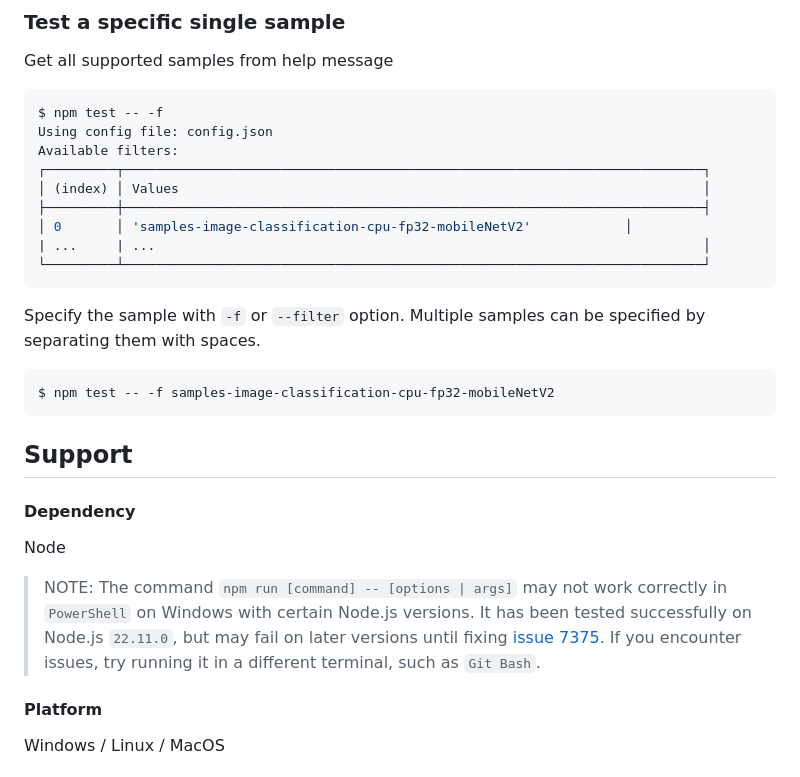
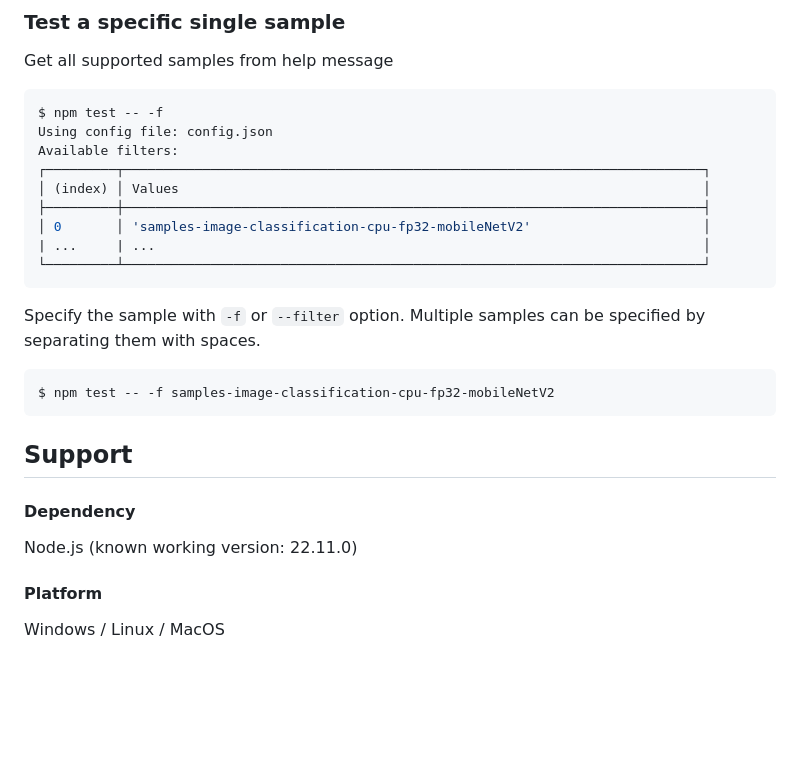
Before and after one commit to webmachinelearning/webnn-samples-test-framework, a Markdown page: README.md, the part around the change. Drawn GitHub-style; blank space fills up the shorter version.

Commit message:
Update README.md (#38)

````diff
--- a/README.md
+++ b/README.md
@@ -73,7 +73,7 @@ Available filters:
 ┌─────────┬──────────────────────────────────────────────────────────────────────────┐
 │ (index) │ Values                                                                   │
 ├─────────┼──────────────────────────────────────────────────────────────────────────┤
-│ 0       │ 'samples-image-classification-cpu-fp32-mobileNetV2'            │
+│ 0       │ 'samples-image-classification-cpu-fp32-mobileNetV2'                      │
 | ...     | ...                                                                      │
 └─────────┴──────────────────────────────────────────────────────────────────────────┘
 ```
@@ -88,9 +88,7 @@ $ npm test -- -f samples-image-classification-cpu-fp32-mobileNetV2
 
 #### Dependency
 
-Node
-
-> NOTE: The command `npm run [command] -- [options | args]` may not work correctly in `PowerShell` on Windows with certain Node.js versions. It has been tested successfully on Node.js `22.11.0`, but may fail on later versions until fixing [issue 7375](https://github.com/npm/cli/issues/7375). If you encounter issues, try running it in a different terminal, such as `Git Bash`.
+Node.js (known working version: 22.11.0)
 
 #### Platform
 
````
